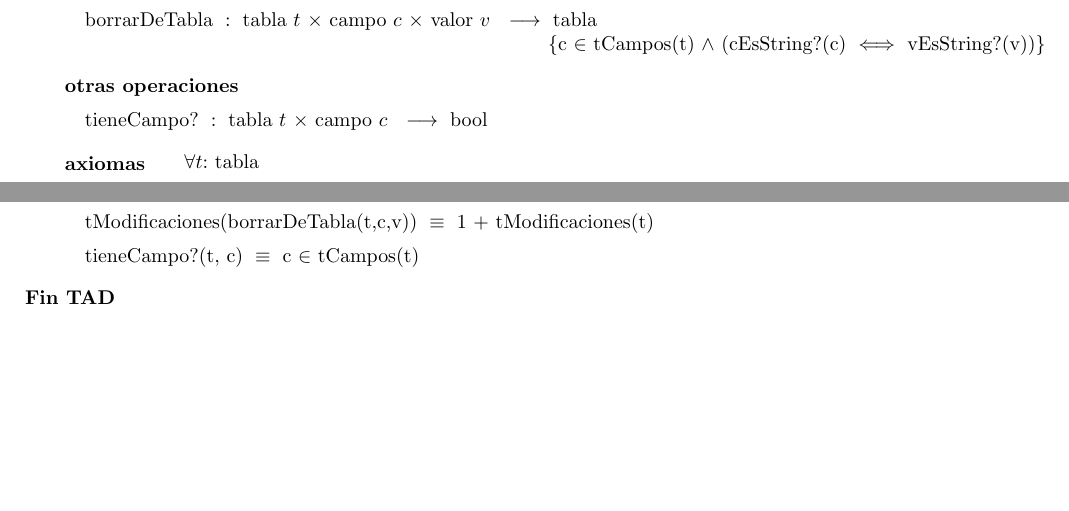
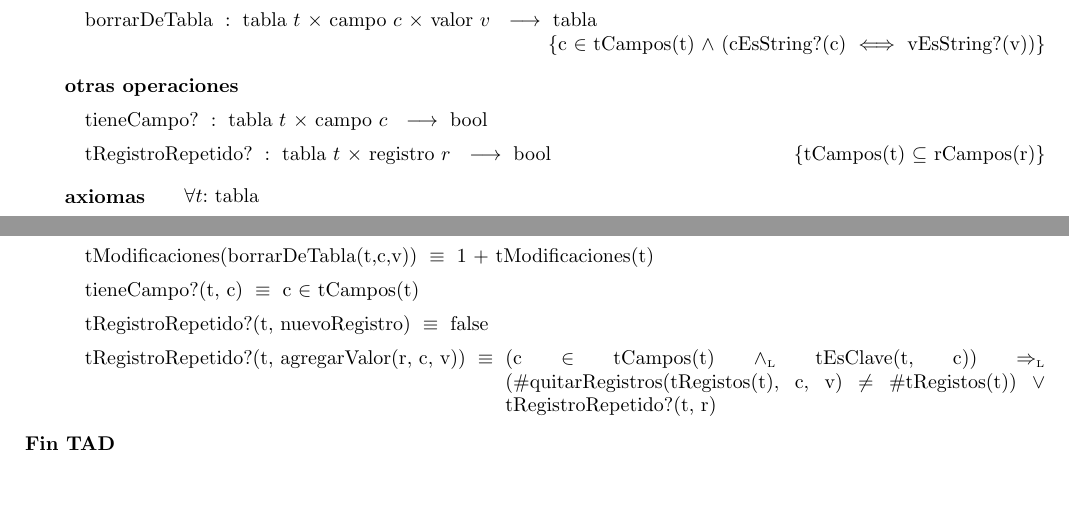
Before and after one commit to ABorgna/algo2, a LaTeX document (tp1/tp1.tex, which reads tp1/tads/tabla.tex): two parts of page 6 of 8 before the commit and two parts of page 6 of 9 after it, joined at a grey line, cut so that both start at the same text, the shorter picture padded with empty space. Compiled offline with pdfLaTeX.

Commit message:
chequeo de repetidos

```diff
--- a/tp1/tads/tabla.tex
+++ b/tp1/tads/tabla.tex
@@ -30,6 +30,8 @@
 
 \tadOtrasOperaciones
 \tadOperacion{tieneCampo?}{tabla/t, campo/c}{bool}{}
+%\tadOperacion{unaClave}{tabla/t}{campo}{}
+\tadOperacion{tRegistroRepetido?}{tabla/t, registro/r}{bool}{tCampos(t) $\subseteq$ rCampos(r)}
 
 \tadAxiomas[\paratodo{tabla}{t}]
 
@@ -51,4 +53,13 @@
 
 \tadAxioma{tieneCampo?(t, c)}{c $\in$ tCampos(t)}
 
+\tadAxioma{tRegistroRepetido?(t, nuevoRegistro)}{false}
+\tadAxioma{tRegistroRepetido?(t, agregarValor(r, c, v))}{ (c $\in$ tCampos(t) $\yluego$ tEsClave(t, c)) $\impluego$ %
+    ($\#$quitarRegistros(tRegistos(t), c, v) $\neq$ $\#$tRegistos(t)) %
+    $\lor$ tRegistroRepetido?(t, r)}
+
+
+%\tadAxioma{unaClave(t) $\in$ tCampos(t) $\yluego$ esClave(t, unaClave(t))}{true}
+
+
 \end{tad}
```
Also changed, not shown: tp1/tads/db.tex (+4 -3 lines).
